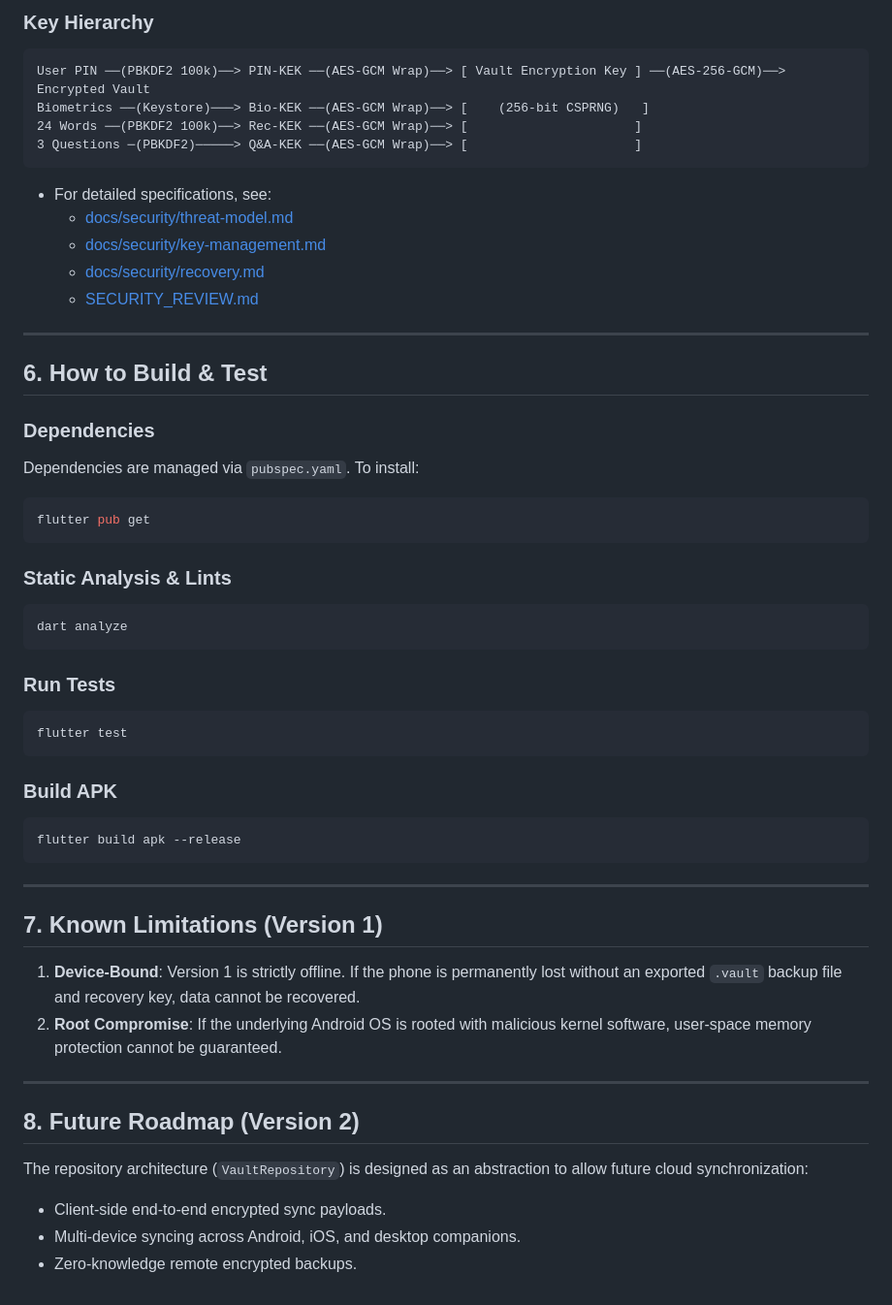
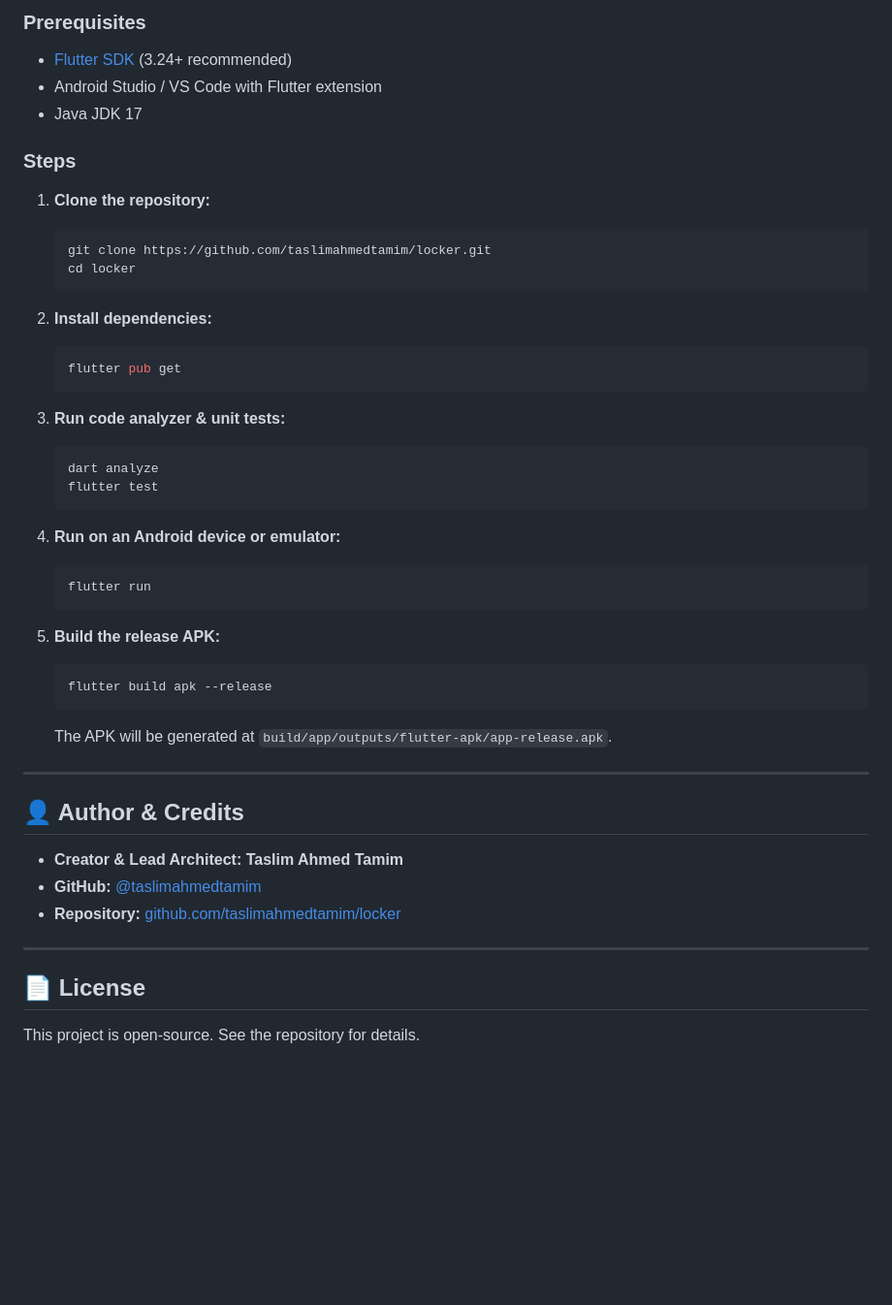
Before and after one commit to taslimahmedtamim/locker, a Markdown page: README.md, the part around one of its changes. Shown at 97% size. Drawn GitHub-style; blank space fills up the shorter version.

````diff
--- a/README.md
+++ b/README.md
@@ -100,53 +149,47 @@ lib/
 
-### Key Hierarchy
-```
-User PIN ──(PBKDF2 100k)──> PIN-KEK ──(AES-GCM Wrap)──> [ Vault Encryption Key ] ──(AES-256-GCM)──> Encrypted Vault
-Biometrics ──(Keystore)───> Bio-KEK ──(AES-GCM Wrap)──> [    (256-bit CSPRNG)   ]
-24 Words ──(PBKDF2 100k)──> Rec-KEK ──(AES-GCM Wrap)──> [                      ]
-3 Questions ─(PBKDF2)─────> Q&A-KEK ──(AES-GCM Wrap)──> [                      ]
-```
+### Prerequisites
+- [Flutter SDK](https://flutter.dev/docs/get-started/install) (3.24+ recommended)
+- Android Studio / VS Code with Flutter extension
+- Java JDK 17
 
-- For detailed specifications, see:
-  - [docs/security/threat-model.md](file:///d:/Vautlkey/docs/security/threat-model.md)
-  - [docs/security/key-management.md](file:///d:/Vautlkey/docs/security/key-management.md)
-  - [docs/security/recovery.md](file:///d:/Vautlkey/docs/security/recovery.md)
-  - [SECURITY_REVIEW.md](file:///d:/Vautlkey/SECURITY_REVIEW.md)
+### Steps
+1. **Clone the repository:**
+   ```bash
+   git clone https://github.com/taslimahmedtamim/locker.git
+   cd locker
+   ```
+
+2. **Install dependencies:**
+   ```bash
+   flutter pub get
+   ```
+
+3. **Run code analyzer & unit tests:**
+   ```bash
+   dart analyze
+   flutter test
+   ```
+
+4. **Run on an Android device or emulator:**
+   ```bash
+   flutter run
+   ```
+
+5. **Build the release APK:**
+   ```bash
+   flutter build apk --release
+   ```
+   The APK will be generated at `build/app/outputs/flutter-apk/app-release.apk`.
 
 ---
 
-## 6. How to Build & Test
+## 👤 Author & Credits
 
-### Dependencies
-Dependencies are managed via `pubspec.yaml`. To install:
-```bash
-flutter pub get
-```
-
-### Static Analysis & Lints
-```bash
-dart analyze
-```
-
-### Run Tests
-```bash
-flutter test
-```
-
-### Build APK
-```bash
-flutter build apk --release
-```
+* **Creator & Lead Architect:** **Taslim Ahmed Tamim**
+* **GitHub:** [@taslimahmedtamim](https://github.com/taslimahmedtamim)
+* **Repository:** [github.com/taslimahmedtamim/locker](https://github.com/taslimahmedtamim/locker)
 
 ---
 
-## 7. Known Limitations (Version 1)
-1. **Device-Bound**: Version 1 is strictly offline. If the phone is permanently lost without an exported `.vault` backup file and recovery key, data cannot be recovered.
-2. **Root Compromise**: If the underlying Android OS is rooted with malicious kernel software, user-space memory protection cannot be guaranteed.
-
----
-
-## 8. Future Roadmap (Version 2)
-The repository architecture (`VaultRepository`) is designed as an abstraction to allow future cloud synchronization:
-- Client-side end-to-end encrypted sync payloads.
-- Multi-device syncing across Android, iOS, and desktop companions.
-- Zero-knowledge remote encrypted backups.
+## 📄 License
+This project is open-source. See the repository for details.
````
Also changed, not shown: other parts of README.md (+120 -71 lines).
